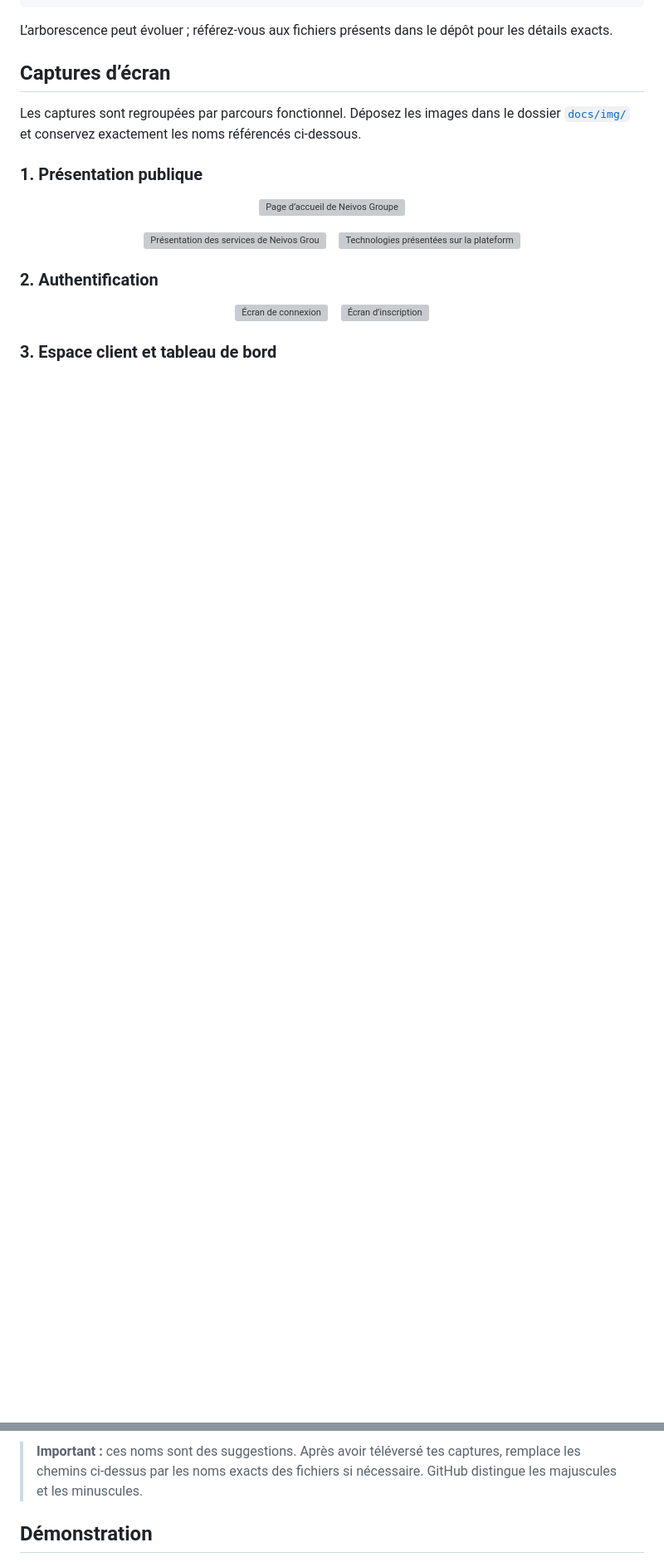
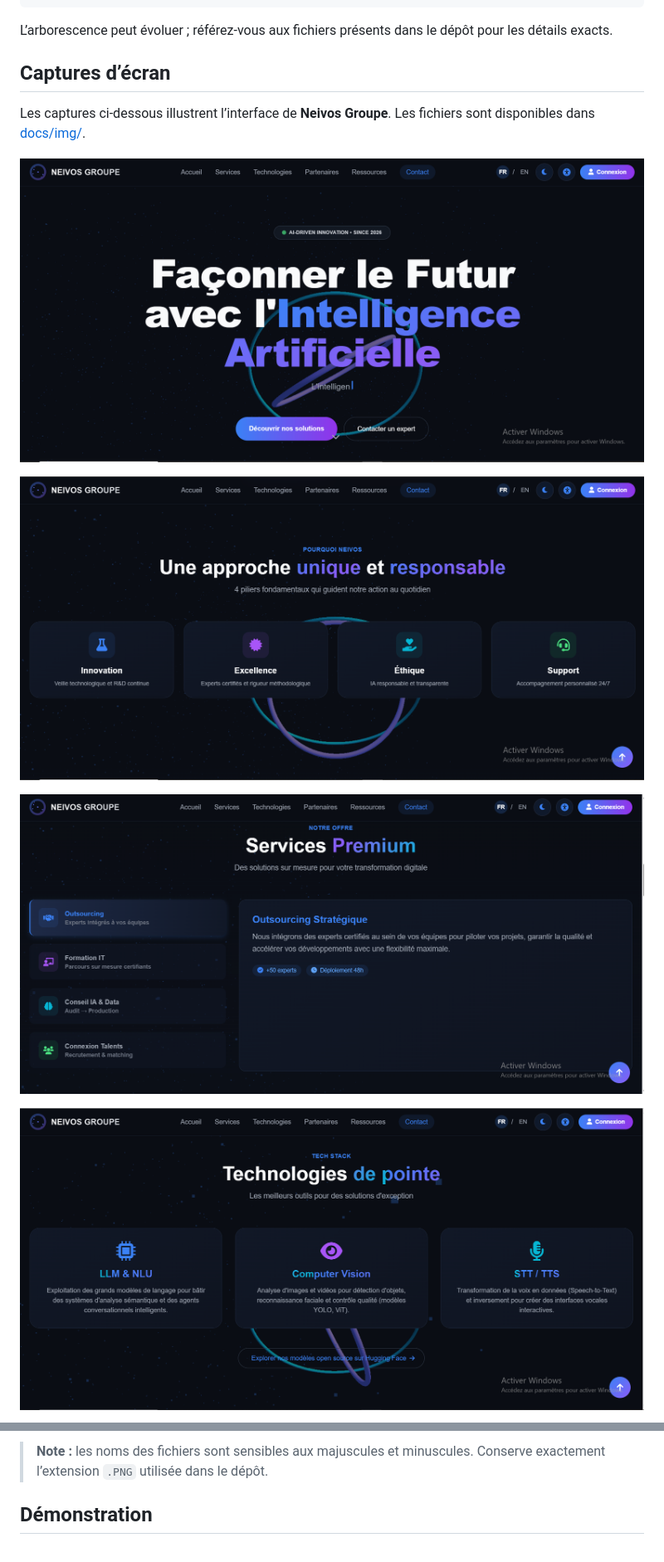
Before and after one commit to WissemAttouf/Neivos-Groupe, a Markdown page: README.md, 2 parts joined by grey strips. Shown at 83% size. Drawn GitHub-style; blank space fills up the shorter version; grey boxes are pictures that could not be loaded.

Commit message:
docs: update README screenshot gallery

```diff
--- a/README.md
+++ b/README.md
@@ -77,27 +77,22 @@ L’arborescence peut évoluer ; référez-vous aux fichiers présents dans le d
 
 ## Captures d’écran
 
-Les captures sont regroupées par parcours fonctionnel. Déposez les images dans le dossier [`docs/img/`](docs/img/) et conservez exactement les noms référencés ci-dessous.
-
-### 1. Présentation publique
+Les captures ci-dessous illustrent l’interface de **Neivos Groupe**. Les fichiers sont disponibles dans [docs/img/](docs/img/).
 
 <p align="center">
-  <img src="docs/img/accueil.png" alt="Page d’accueil de Neivos Groupe" width="800">
-</p>
-<p align="center">
-  <img src="docs/img/services.png" alt="Présentation des services de Neivos Groupe" width="800">
-  &nbsp;&nbsp;
-  <img src="docs/img/technologies.png" alt="Technologies présentées sur la plateforme" width="800">
+  <img src="docs/img/neivos.PNG" alt="Capture d’écran de Neivos Groupe" width="800">
 </p>
 
-### 2. Authentification
+<p align="center">
+  <img src="docs/img/neivos1.PNG" alt="Capture d’écran de Neivos Groupe — vue 2" width="800">
+</p>
 
 <p align="center">
-  <img src="docs/img/connexion.png" alt="Écran de connexion" width="380">
-  &nbsp;&nbsp;
-  <img src="docs/img/inscription.png" alt="Écran d’inscription" width="380">
+  <img src="docs/img/neivos3.PNG" alt="Capture d’écran de Neivos Groupe — vue 3" width="800">
 </p>
 
-### 3. Espace client et tableau de bord
+<p align="center">
+  <img src="docs/img/neivos4.PNG" alt="Capture d’écran de Neivos Groupe — vue 4" width="800">
+</p>
 
 <p align="center">
@@ -119,6 +108,6 @@ Les captures sont regroupées par parcours fonctionnel. Déposez les images dans
 </p>
 
-> **Important :** ces noms sont des suggestions. Après avoir téléversé tes captures, remplace les chemins ci-dessus par les noms exacts des fichiers si nécessaire. GitHub distingue les majuscules et les minuscules.
+> **Note :** les noms des fichiers sont sensibles aux majuscules et minuscules. Conserve exactement l’extension `.PNG` utilisée dans le dépôt.
 
 ## Démonstration
 
```
Also changed, not shown: other parts of README.md (+5 -11 lines).
